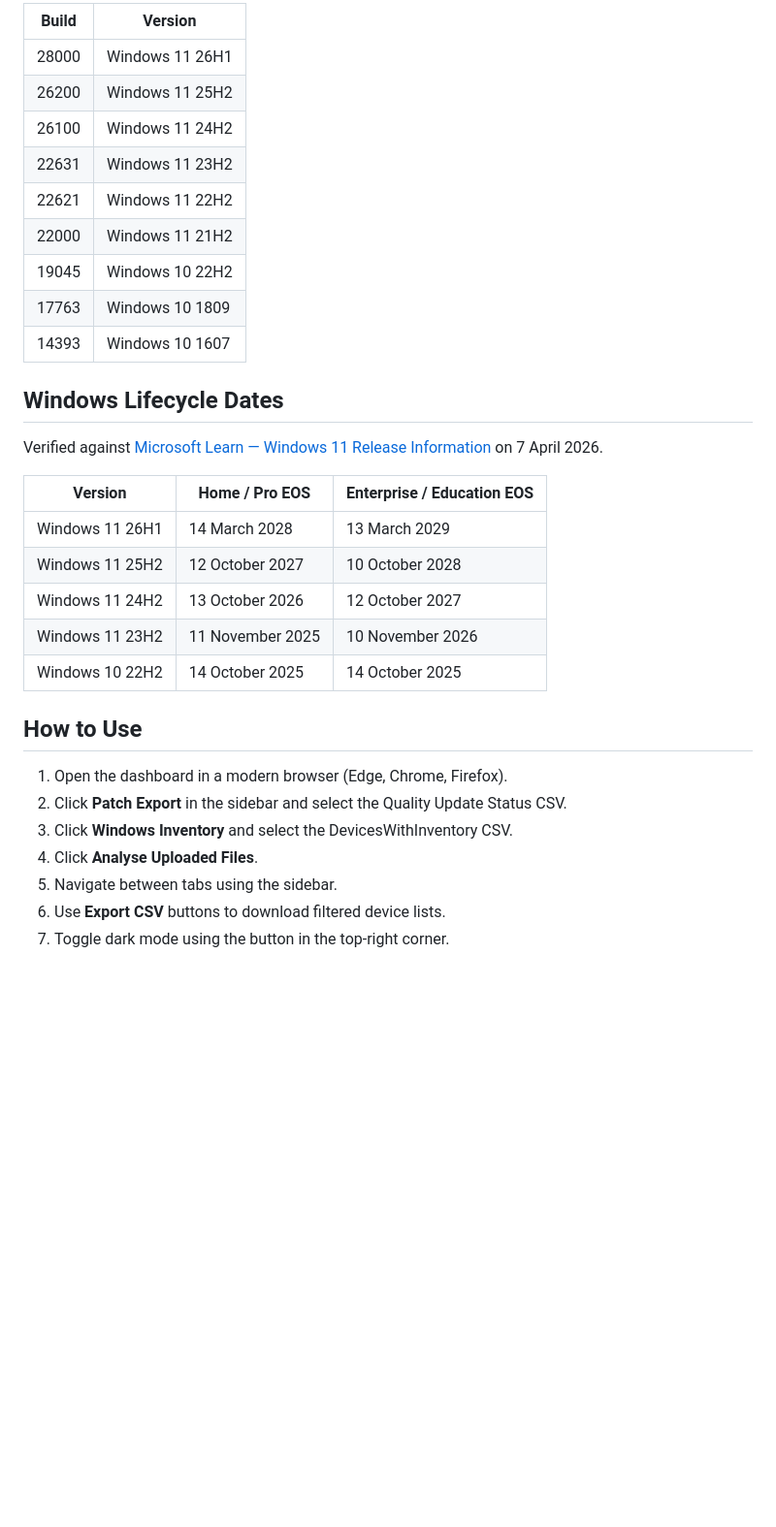
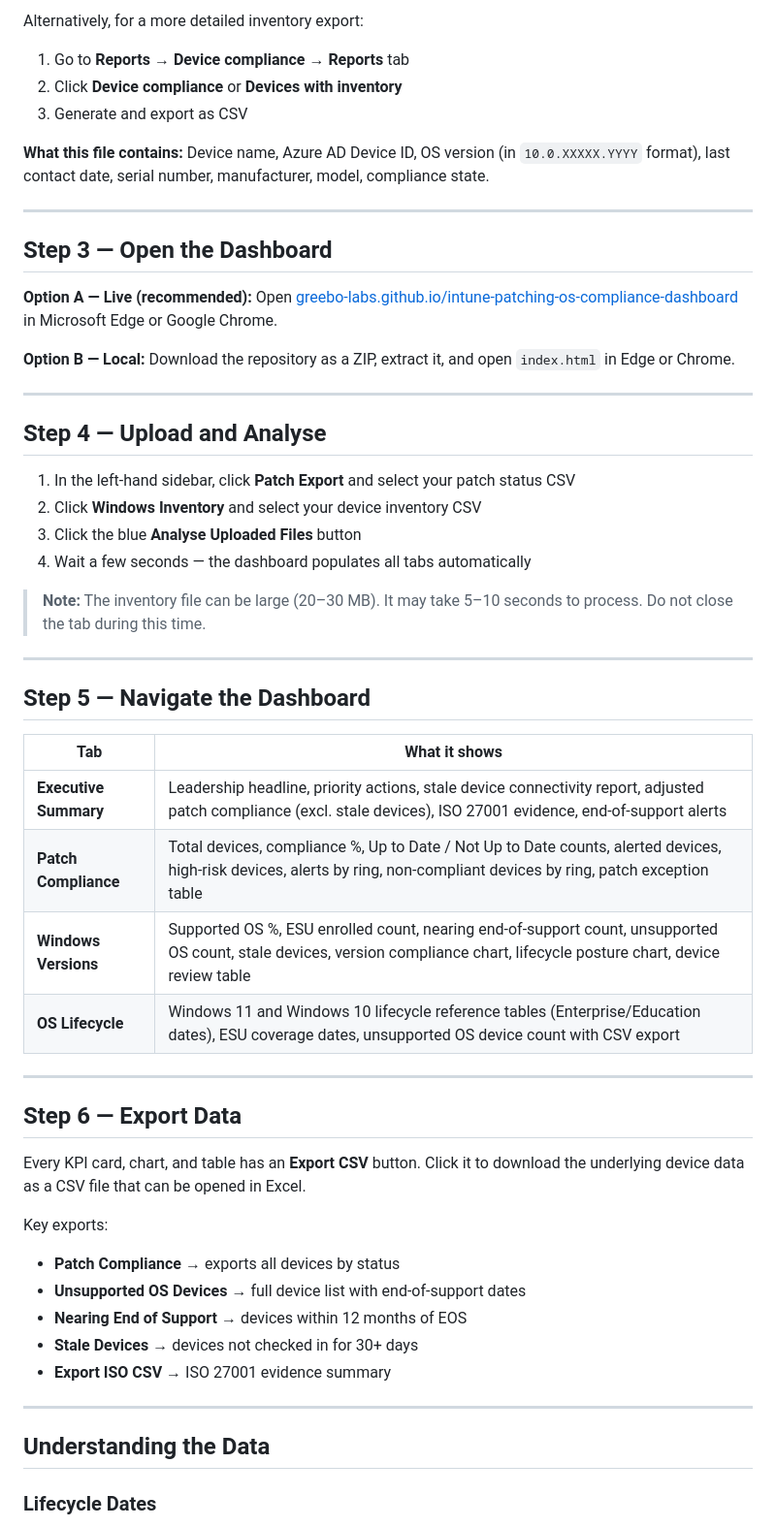
Before and after one commit to greebo-labs/intune-patching-os-compliance-dashboard, a Markdown page: README.md, the part around one of its changes. Shown at 97% size. GitHub-like rendering; blank space fills up the shorter version.

```diff
--- a/README.md
+++ b/README.md
@@ -61,34 +50,58 @@ The dashboard maps OS build numbers to Windows release versions automatically:
 
-| Build | Version |
-|-------|---------|
-| 28000 | Windows 11 26H1 |
-| 26200 | Windows 11 25H2 |
-| 26100 | Windows 11 24H2 |
-| 22631 | Windows 11 23H2 |
-| 22621 | Windows 11 22H2 |
-| 22000 | Windows 11 21H2 |
-| 19045 | Windows 10 22H2 |
-| 17763 | Windows 10 1809 |
-| 14393 | Windows 10 1607 |
+Alternatively, for a more detailed inventory export:
 
-## Windows Lifecycle Dates
+1. Go to **Reports** → **Device compliance** → **Reports** tab
+2. Click **Device compliance** or **Devices with inventory**
+3. Generate and export as CSV
 
-Verified against [Microsoft Learn — Windows 11 Release Information](https://learn.microsoft.com/en-us/windows/release-health/windows11-release-information) on 7 April 2026.
+**What this file contains:** Device name, Azure AD Device ID, OS version (in `10.0.XXXXX.YYYY` format), last contact date, serial number, manufacturer, model, compliance state.
 
-| Version | Home / Pro EOS | Enterprise / Education EOS |
-|---------|---------------|---------------------------|
-| Windows 11 26H1 | 14 March 2028 | 13 March 2029 |
-| Windows 11 25H2 | 12 October 2027 | 10 October 2028 |
-| Windows 11 24H2 | 13 October 2026 | 12 October 2027 |
-| Windows 11 23H2 | 11 November 2025 | 10 November 2026 |
-| Windows 10 22H2 | 14 October 2025 | 14 October 2025 |
+---
 
-## How to Use
+## Step 3 — Open the Dashboard
 
-1. Open the dashboard in a modern browser (Edge, Chrome, Firefox).
-2. Click **Patch Export** in the sidebar and select the Quality Update Status CSV.
-3. Click **Windows Inventory** and select the DevicesWithInventory CSV.
-4. Click **Analyse Uploaded Files**.
-5. Navigate between tabs using the sidebar.
-6. Use **Export CSV** buttons to download filtered device lists.
-7. Toggle dark mode using the button in the top-right corner.
+**Option A — Live (recommended):** Open [greebo-labs.github.io/intune-patching-os-compliance-dashboard](https://greebo-labs.github.io/intune-patching-os-compliance-dashboard/) in Microsoft Edge or Google Chrome.
+
+**Option B — Local:** Download the repository as a ZIP, extract it, and open `index.html` in Edge or Chrome.
+
+---
+
+## Step 4 — Upload and Analyse
+
+1. In the left-hand sidebar, click **Patch Export** and select your patch status CSV
+2. Click **Windows Inventory** and select your device inventory CSV
+3. Click the blue **Analyse Uploaded Files** button
+4. Wait a few seconds — the dashboard populates all tabs automatically
+
+> **Note:** The inventory file can be large (20–30 MB). It may take 5–10 seconds to process. Do not close the tab during this time.
+
+---
+
+## Step 5 — Navigate the Dashboard
+
+| Tab | What it shows |
+|-----|--------------|
+| **Executive Summary** | Leadership headline, priority actions, stale device connectivity report, adjusted patch compliance (excl. stale devices), ISO 27001 evidence, end-of-support alerts |
+| **Patch Compliance** | Total devices, compliance %, Up to Date / Not Up to Date counts, alerted devices, high-risk devices, alerts by ring, non-compliant devices by ring, patch exception table |
+| **Windows Versions** | Supported OS %, ESU enrolled count, nearing end-of-support count, unsupported OS count, stale devices, version compliance chart, lifecycle posture chart, device review table |
+| **OS Lifecycle** | Windows 11 and Windows 10 lifecycle reference tables (Enterprise/Education dates), ESU coverage dates, unsupported OS device count with CSV export |
+
+---
+
+## Step 6 — Export Data
+
+Every KPI card, chart, and table has an **Export CSV** button. Click it to download the underlying device data as a CSV file that can be opened in Excel.
+
+Key exports:
+- **Patch Compliance** → exports all devices by status
+- **Unsupported OS Devices** → full device list with end-of-support dates
+- **Nearing End of Support** → devices within 12 months of EOS
+- **Stale Devices** → devices not checked in for 30+ days
+- **Export ISO CSV** → ISO 27001 evidence summary
+
+---
+
+## Understanding the Data
+
+### Lifecycle Dates
+
```
Also changed, not shown: other parts of README.md (+114 -63 lines).
